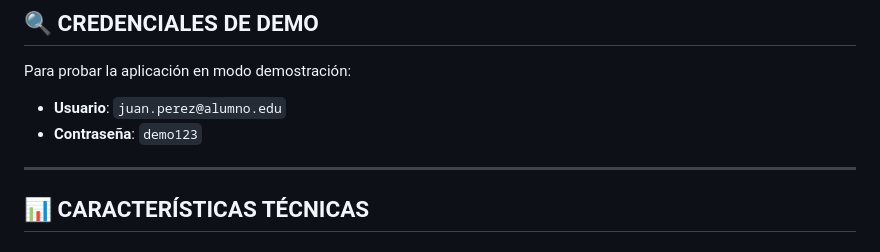
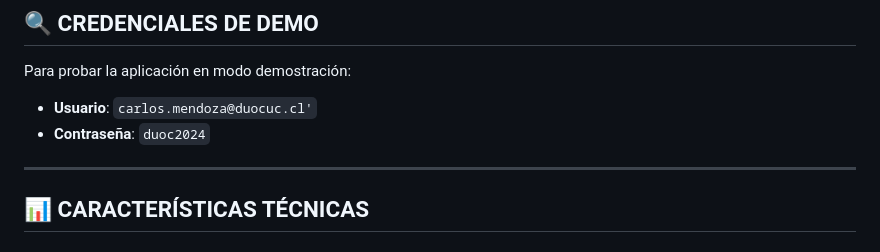
Before and after one commit to ddoblejotadev/edutech, a Markdown page: edutech-app/REPORTE_FINAL.md, the part around the change. Drawn GitHub-style.

Commit message:
Actualizar credenciales de usuario en la sección de prueba de la aplicación

```diff
--- a/edutech-app/REPORTE_FINAL.md
+++ b/edutech-app/REPORTE_FINAL.md
@@ -150,8 +150,8 @@ npm start
 
 Para probar la aplicación en modo demostración:
 
-- **Usuario**: `juan.perez@alumno.edu`
-- **Contraseña**: `demo123`
+- **Usuario**: `carlos.mendoza@duocuc.cl'`
+- **Contraseña**: `duoc2024`
 
 ---
 
```
